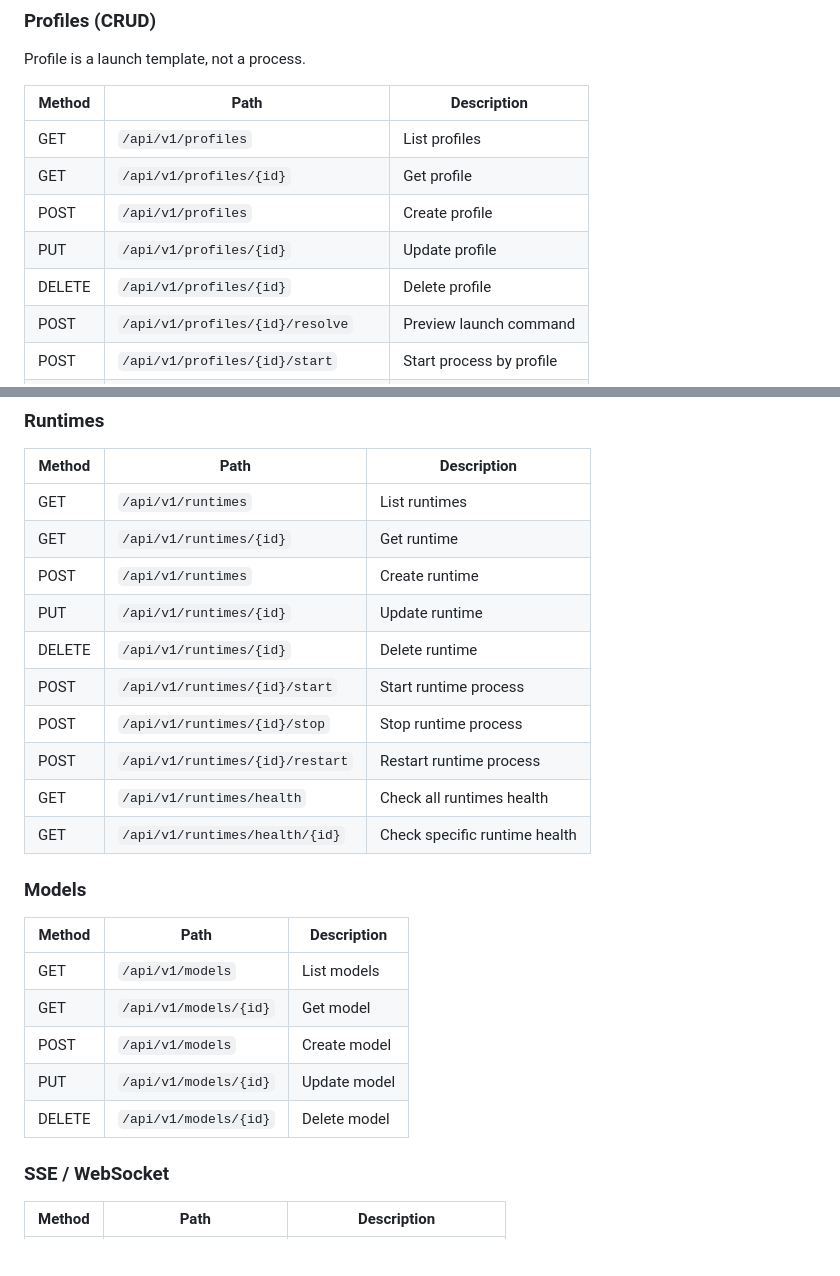
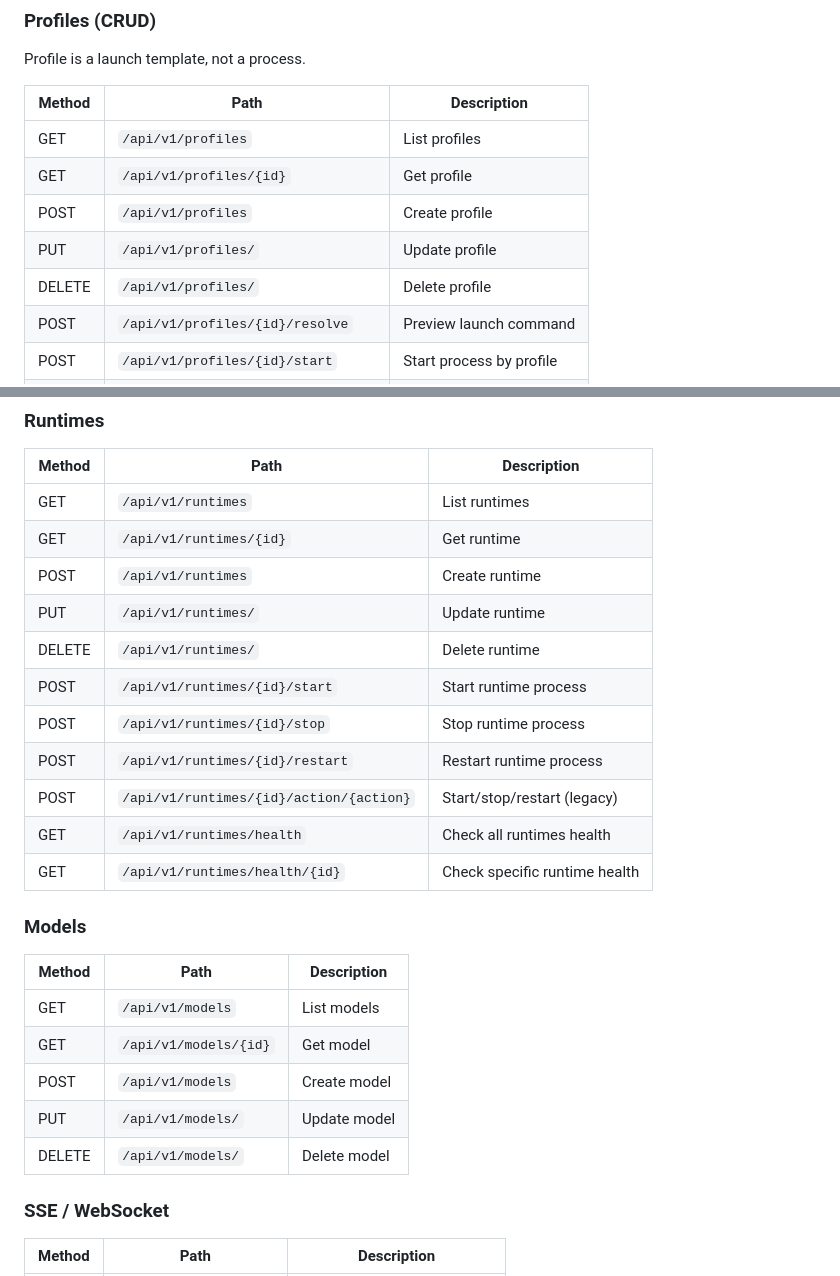
Before and after one commit to dsdred/goal-starter, a Markdown page: README.md, 2 parts joined by grey strips. Rendered like a GitHub page; blank space fills up the shorter version.

```diff
--- a/README.md
+++ b/README.md
@@ -122,8 +122,8 @@ Profile is a launch template, not a process.
 | GET | `/api/v1/profiles` | List profiles |
 | GET | `/api/v1/profiles/{id}` | Get profile |
 | POST | `/api/v1/profiles` | Create profile |
-| PUT | `/api/v1/profiles/{id}` | Update profile |
-| DELETE | `/api/v1/profiles/{id}` | Delete profile |
+| PUT | `/api/v1/profiles/` | Update profile |
+| DELETE | `/api/v1/profiles/` | Delete profile |
 | POST | `/api/v1/profiles/{id}/resolve` | Preview launch command |
 | POST | `/api/v1/profiles/{id}/start` | Start process by profile |
 | POST | `/api/v1/profiles/{id}/stop` | Stop all profile processes |
@@ -139,11 +139,12 @@ Profile is a launch template, not a process.
 | GET | `/api/v1/runtimes` | List runtimes |
 | GET | `/api/v1/runtimes/{id}` | Get runtime |
 | POST | `/api/v1/runtimes` | Create runtime |
-| PUT | `/api/v1/runtimes/{id}` | Update runtime |
-| DELETE | `/api/v1/runtimes/{id}` | Delete runtime |
+| PUT | `/api/v1/runtimes/` | Update runtime |
+| DELETE | `/api/v1/runtimes/` | Delete runtime |
 | POST | `/api/v1/runtimes/{id}/start` | Start runtime process |
 | POST | `/api/v1/runtimes/{id}/stop` | Stop runtime process |
 | POST | `/api/v1/runtimes/{id}/restart` | Restart runtime process |
+| POST | `/api/v1/runtimes/{id}/action/{action}` | Start/stop/restart (legacy) |
 | GET | `/api/v1/runtimes/health` | Check all runtimes health |
 | GET | `/api/v1/runtimes/health/{id}` | Check specific runtime health |
 
@@ -154,8 +155,8 @@ Profile is a launch template, not a process.
 | GET | `/api/v1/models` | List models |
 | GET | `/api/v1/models/{id}` | Get model |
 | POST | `/api/v1/models` | Create model |
-| PUT | `/api/v1/models/{id}` | Update model |
-| DELETE | `/api/v1/models/{id}` | Delete model |
+| PUT | `/api/v1/models/` | Update model |
+| DELETE | `/api/v1/models/` | Delete model |
 
 ### SSE / WebSocket
 
```
Also changed, not shown: README_RU.md (+7 -6 lines).
